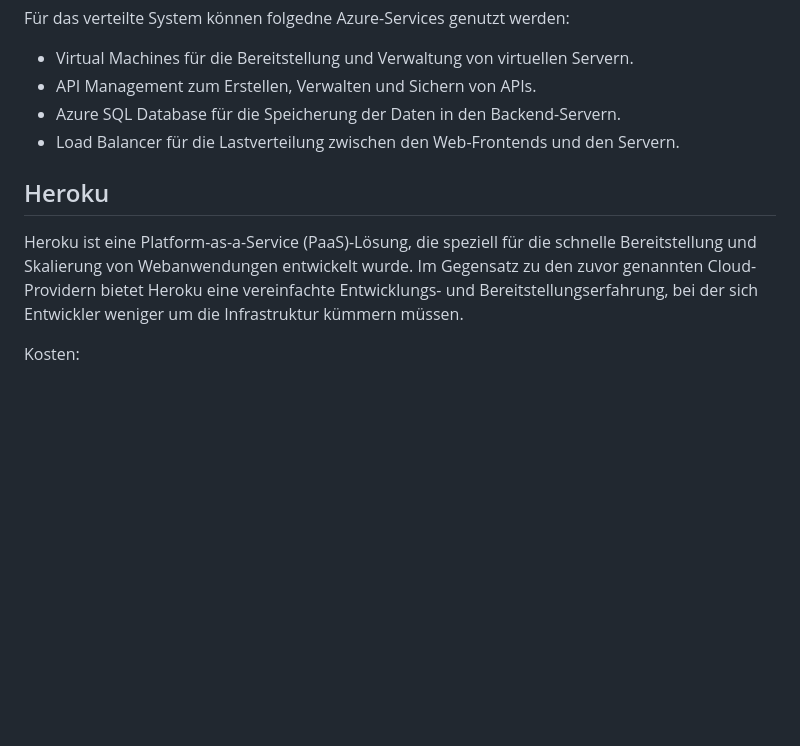
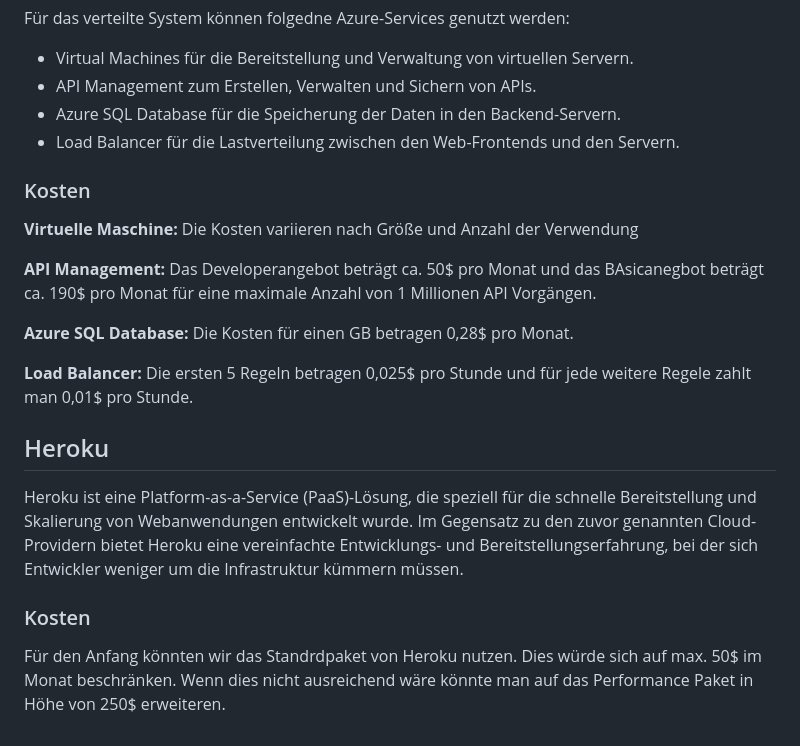
Before and after one commit to samis0707/verteilte-systeme, a Markdown page: 02_documentation/Hosting.md, the part around the change. GitHub-like rendering; blank space fills up the shorter version.

```diff
--- a/02_documentation/Hosting.md
+++ b/02_documentation/Hosting.md
@@ -63,8 +63,18 @@ Für das verteilte System können folgedne Azure-Services genutzt werden:
 - API Management zum Erstellen, Verwalten und Sichern von APIs.
 - Azure SQL Database für die Speicherung der Daten in den Backend-Servern.
 - Load Balancer für die Lastverteilung zwischen den Web-Frontends und den Servern.
+### Kosten
+
+**Virtuelle Maschine:** Die Kosten variieren nach Größe und Anzahl der Verwendung
+
+**API Management:** Das Developerangebot beträgt ca. 50$ pro Monat und das BAsicanegbot beträgt ca. 190$ pro Monat für eine maximale Anzahl von 1 Millionen API Vorgängen.
+
+**Azure SQL Database:** Die Kosten für einen GB betragen 0,28$ pro Monat.
+
+**Load Balancer:** Die ersten 5 Regeln betragen 0,025$ pro Stunde und für jede weitere Regele zahlt man 0,01$ pro Stunde.
 
 ## Heroku
 Heroku ist eine Platform-as-a-Service (PaaS)-Lösung, die speziell für die schnelle Bereitstellung und Skalierung von Webanwendungen entwickelt wurde. Im Gegensatz zu den zuvor genannten Cloud-Providern bietet Heroku eine vereinfachte Entwicklungs- und Bereitstellungserfahrung, bei der sich Entwickler weniger um die Infrastruktur kümmern müssen.
 
-Kosten:
+### Kosten
+Für den Anfang könnten wir das Standrdpaket von Heroku nutzen. Dies würde sich auf max. 50$ im Monat beschränken. Wenn dies nicht ausreichend wäre könnte man auf das Performance Paket in Höhe von 250$ erweiteren.
```
